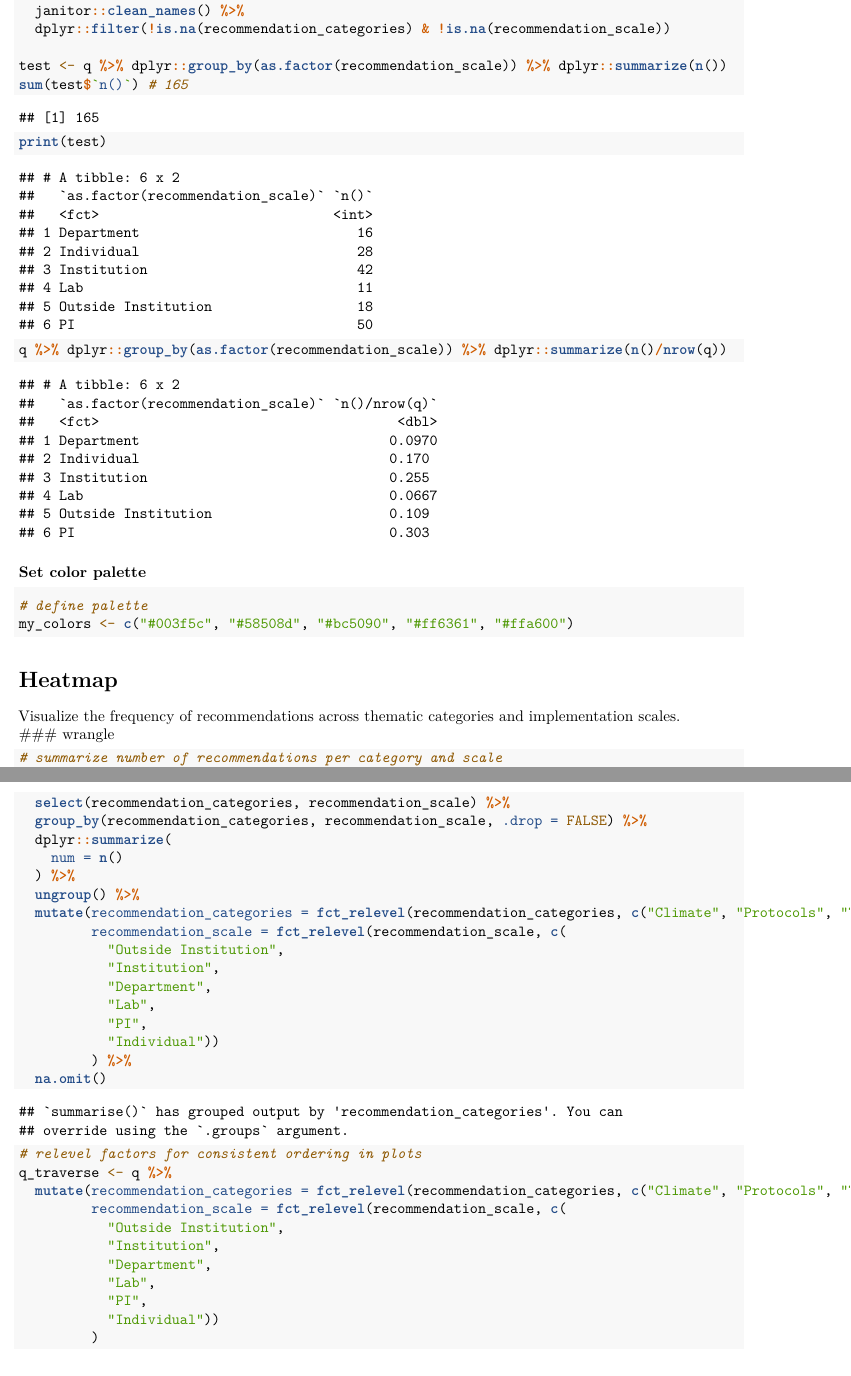
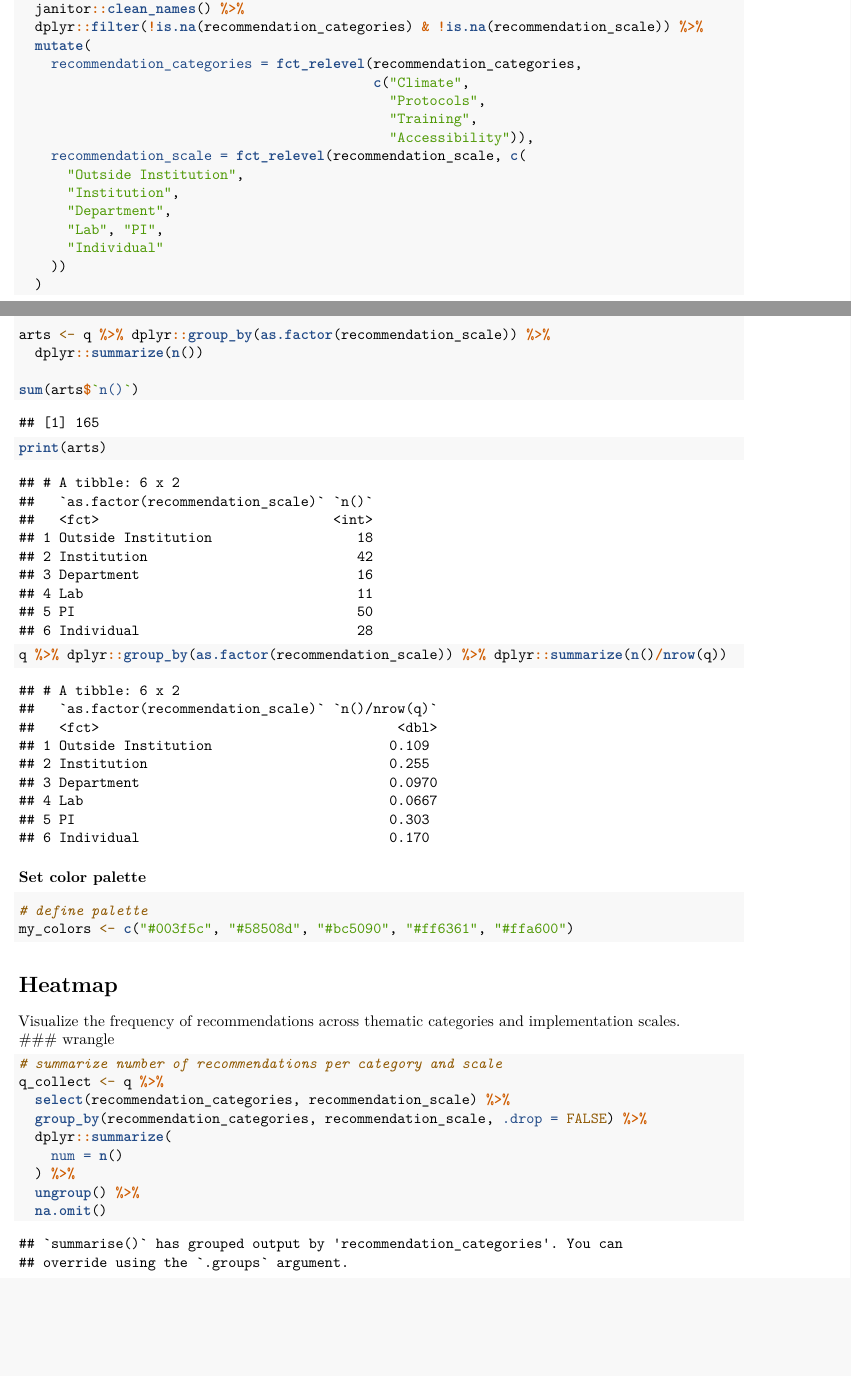
Before and after one commit to rsteinitz/qtifs, an R Markdown document (QTIFS New Nov 2025.Rmd): two parts of pages 2 and 3 of 17 before the commit and two parts of pages 1 and 2 of 13 after it, joined at a grey line, cut so that both start at the same text, the shorter picture padded with empty space. Rendered offline with R 4.5, knitr and Pandoc, then LaTeX, with nearby package versions; column names are cleaned by a stand-in for the janitor package.

Commit message:
cleaned code, reduced redundancy

````diff
--- a/QTIFS New Nov 2025.Rmd
+++ b/QTIFS New Nov 2025.Rmd
@@ -2,7 +2,8 @@
 title: "QTIFS"
 date: "2025-11-05"
 output:
-  pdf_document: default
+  pdf_document:
+    latex_engine: xelatex
 editor_options:
   chunk_output_type: console
 ---
@@ -16,7 +17,7 @@ The following analyses summarize the distribution of these recommendations, visu
 
 ## INTRO
 ### Attach packages
-```{r}
+```{r, echo=TRUE, results='hide', message=FALSE, warning=FALSE}
 
 library(tidyverse)   # includes dplyr, ggplot2, readr, forcats, etc.
 library(readxl)      # for reading Excel files if used elsewhere
@@ -35,11 +36,27 @@ library(scales)      # for axis scaling and labels
 
 q <- read_xlsx("QTIFS lit review data Nov 2025.xlsx") %>%
   janitor::clean_names() %>%
-  dplyr::filter(!is.na(recommendation_categories) & !is.na(recommendation_scale))
+  dplyr::filter(!is.na(recommendation_categories) & !is.na(recommendation_scale)) %>%
+  mutate(
+    recommendation_categories = fct_relevel(recommendation_categories,
+                                            c("Climate",
+                                              "Protocols",
+                                              "Training",
+                                              "Accessibility")),
+    recommendation_scale = fct_relevel(recommendation_scale, c(
+      "Outside Institution",
+      "Institution",
+      "Department",
+      "Lab", "PI",
+      "Individual"
+    ))
+  )
 
-test <- q %>% dplyr::group_by(as.factor(recommendation_scale)) %>% dplyr::summarize(n())
-sum(test$`n()`) # 165
-print(test)
+arts <- q %>% dplyr::group_by(as.factor(recommendation_scale)) %>%
+  dplyr::summarize(n())
+
+sum(arts$`n()`)
+print(arts)
 
 q %>% dplyr::group_by(as.factor(recommendation_scale)) %>% dplyr::summarize(n()/nrow(q))
 
@@ -67,28 +84,7 @@ q_collect <- q %>%
     num = n()
   ) %>%
   ungroup() %>%
-  mutate(recommendation_categories = fct_relevel(recommendation_categories, c("Climate", "Protocols", "Training",  "Accessibility")),
-         recommendation_scale = fct_relevel(recommendation_scale, c(
-           "Outside Institution",
-           "Institution",
-           "Department",
-           "Lab",
-           "PI",
-           "Individual"))
-         ) %>%
   na.omit()
-
-# relevel factors for consistent ordering in plots
-q_traverse <- q %>%
-  mutate(recommendation_categories = fct_relevel(recommendation_categories, c("Climate", "Protocols", "Training",  "Accessibility")),
-         recommendation_scale = fct_relevel(recommendation_scale, c(
-           "Outside Institution",
-           "Institution",
-           "Department",
-           "Lab",
-           "PI",
-           "Individual"))
-         )
 
 ```
 
````
Also changed, not shown: QTIFS-New-Nov-2025.pdf (added), QTIFS New Nov 2025.Rmd (28 more changed lines).
